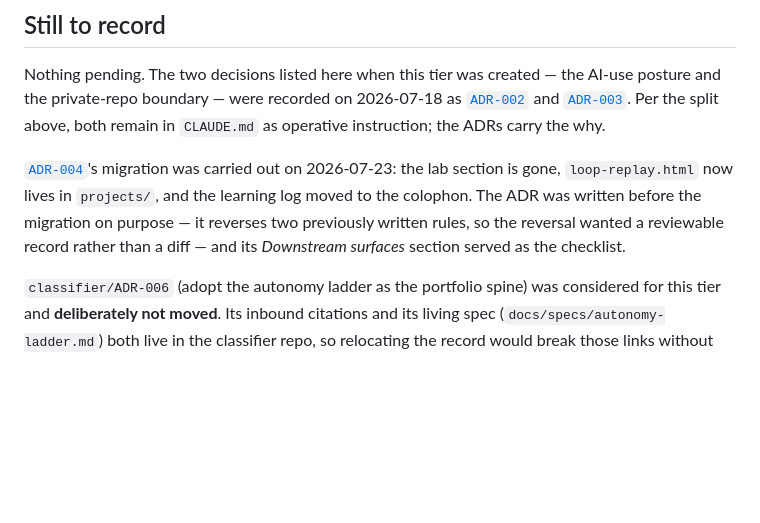
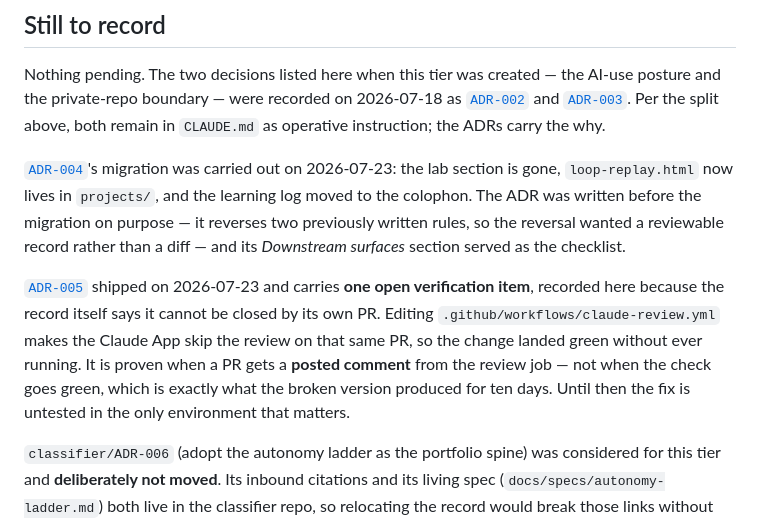
Before and after one commit to sanlee-ys/portfolio, a Markdown page: decisions/README.md, the part around the change. Drawn GitHub-style; blank space fills up the shorter version.

Commit message:
docs: record ADR-005's open verification item (#104)
ADR-005 shipped green without its review job ever running - editing the
workflow makes the Claude App skip the review on that same PR. The decisions
index tracks execution status for the other ADRs; this one has an open item,
so it should say so rather than read as done.

Co-authored-by: Claude Opus 4.8 <noreply@anthropic.com>

```diff
--- a/decisions/README.md
+++ b/decisions/README.md
@@ -53,6 +53,14 @@ learning log moved to the colophon. The ADR was written before the migration on
 reverses two previously written rules, so the reversal wanted a reviewable record rather than
 a diff — and its *Downstream surfaces* section served as the checklist.
 
+[`ADR-005`](ADR-005-review-check-signal.md) shipped on 2026-07-23 and carries **one open
+verification item**, recorded here because the record itself says it cannot be closed by
+its own PR. Editing `.github/workflows/claude-review.yml` makes the Claude App skip the
+review on that same PR, so the change landed green without ever running. It is proven when
+a PR gets a **posted comment** from the review job — not when the check goes green, which
+is exactly what the broken version produced for ten days. Until then the fix is untested in
+the only environment that matters.
+
 `classifier/ADR-006` (adopt the autonomy ladder as the portfolio spine) was considered for
 this tier and **deliberately not moved**. Its inbound citations and its living spec
 (`docs/specs/autonomy-ladder.md`) both live in the classifier repo, so relocating the record
```
